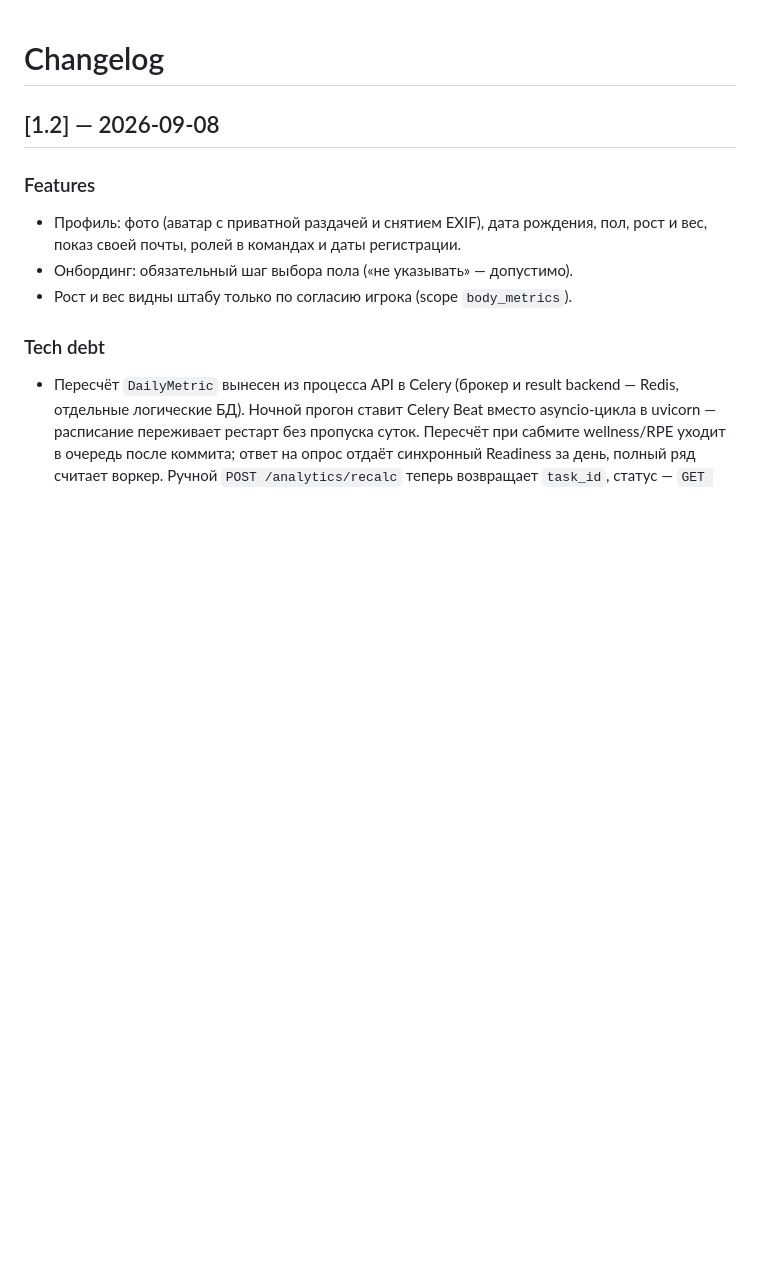
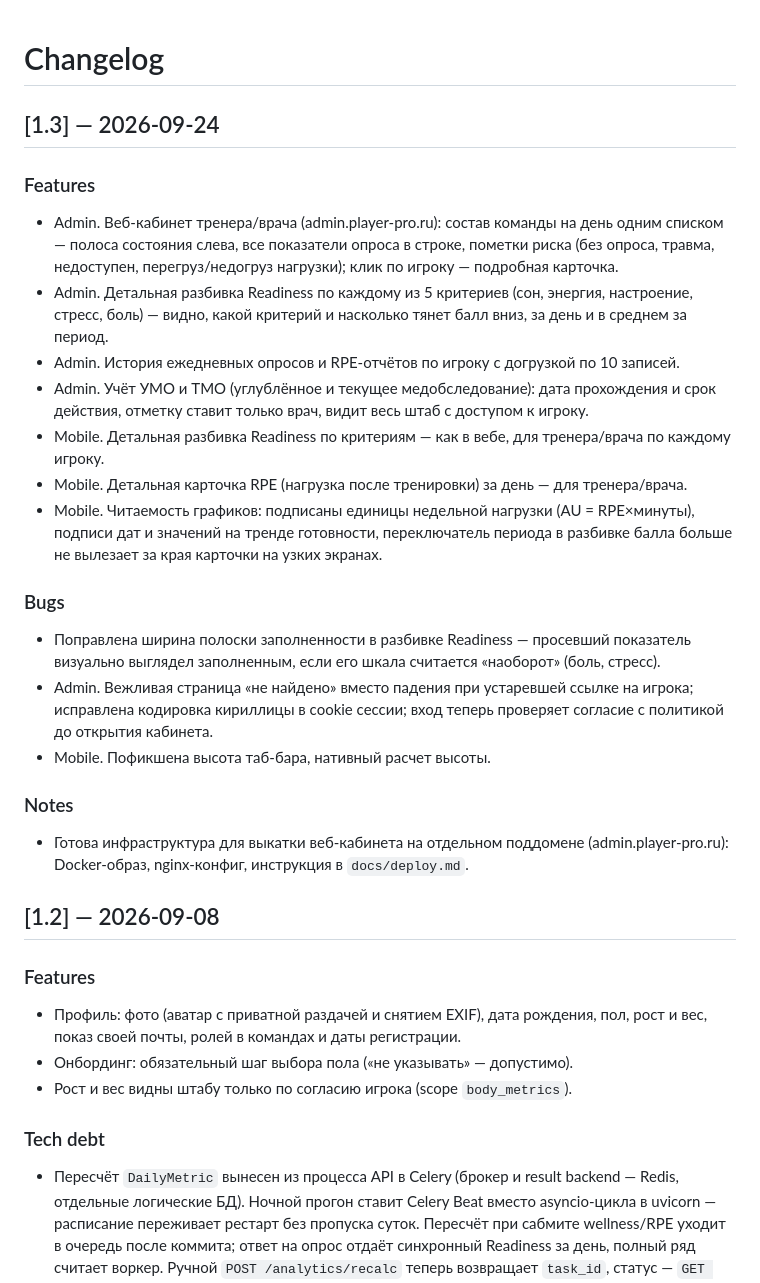
Before and after one commit to Khanze99/player.pro, a Markdown page: CHANGELOG.md, the part around the change. Drawn GitHub-style; blank space fills up the shorter version.

Commit message:
docs: changelog 1.3 — веб-кабинет, разбивка Readiness, УМО/ТМО

```diff
--- a/CHANGELOG.md
+++ b/CHANGELOG.md
@@ -1,4 +1,37 @@
 # Changelog
+
+## [1.3] — 2026-09-24
+
+### Features
+- Admin. Веб-кабинет тренера/врача (admin.player-pro.ru): состав команды на день одним
+  списком — полоса состояния слева, все показатели опроса в строке, пометки риска (без
+  опроса, травма, недоступен, перегруз/недогруз нагрузки); клик по игроку — подробная
+  карточка.
+- Admin. Детальная разбивка Readiness по каждому из 5 критериев (сон, энергия,
+  настроение, стресс, боль) — видно, какой критерий и насколько тянет балл вниз, за
+  день и в среднем за период.
+- Admin. История ежедневных опросов и RPE-отчётов по игроку с догрузкой по 10 записей.
+- Admin. Учёт УМО и ТМО (углублённое и текущее медобследование): дата прохождения и
+  срок действия, отметку ставит только врач, видит весь штаб с доступом к игроку.
+- Mobile. Детальная разбивка Readiness по критериям — как в вебе, для тренера/врача по
+  каждому игроку.
+- Mobile. Детальная карточка RPE (нагрузка после тренировки) за день — для
+  тренера/врача.
+- Mobile. Читаемость графиков: подписаны единицы недельной нагрузки (AU = RPE×минуты),
+  подписи дат и значений на тренде готовности, переключатель периода в разбивке балла
+  больше не вылезает за края карточки на узких экранах.
+
+### Bugs
+- Поправлена ширина полоски заполненности в разбивке Readiness — просевший показатель
+  визуально выглядел заполненным, если его шкала считается «наоборот» (боль, стресс).
+- Admin. Вежливая страница «не найдено» вместо падения при устаревшей ссылке на игрока;
+  исправлена кодировка кириллицы в cookie сессии; вход теперь проверяет согласие с
+  политикой до открытия кабинета.
+- Mobile. Пофикшена высота таб-бара, нативный расчет высоты.
+
+### Notes
+- Готова инфраструктура для выкатки веб-кабинета на отдельном поддомене
+  (admin.player-pro.ru): Docker-образ, nginx-конфиг, инструкция в `docs/deploy.md`.
 
 ## [1.2] — 2026-09-08
 
```
